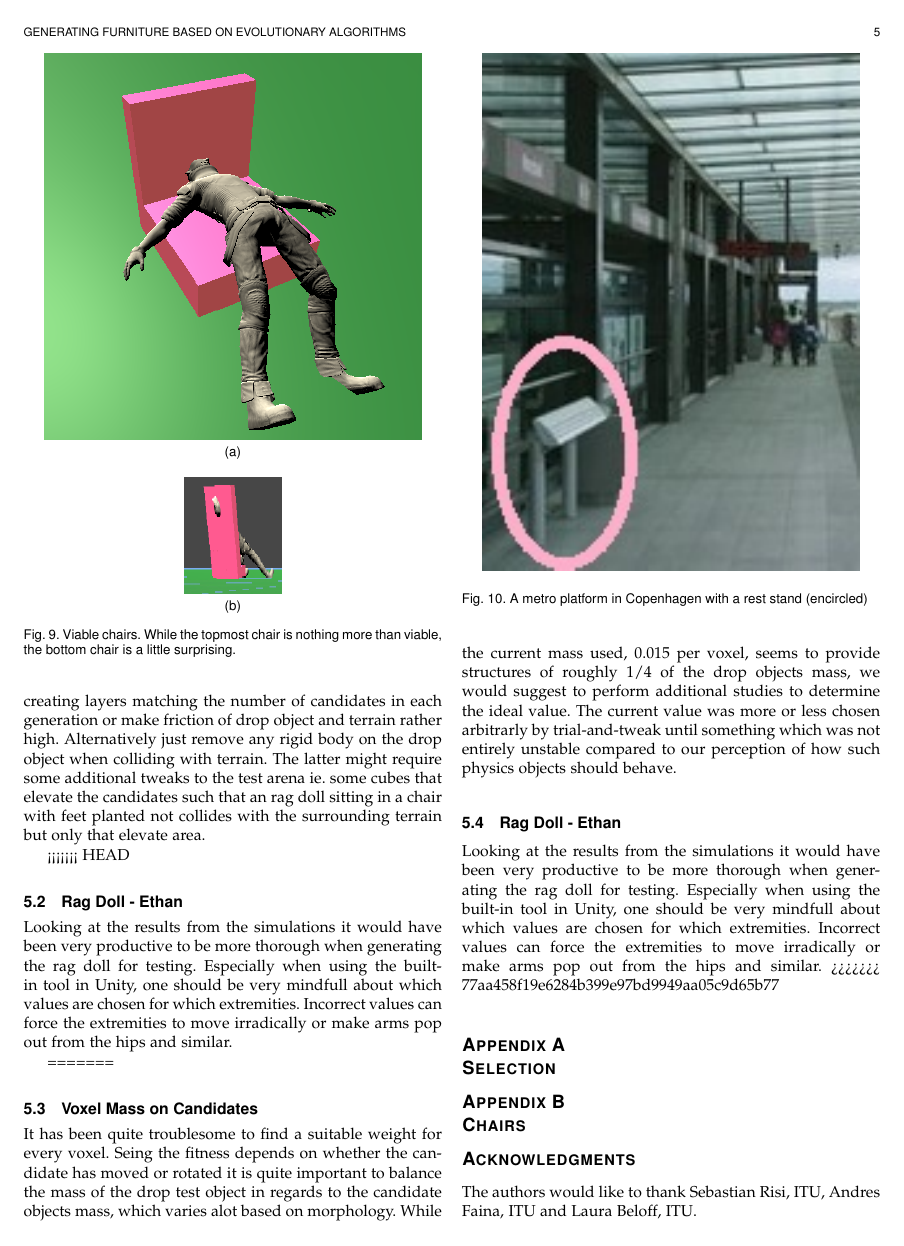
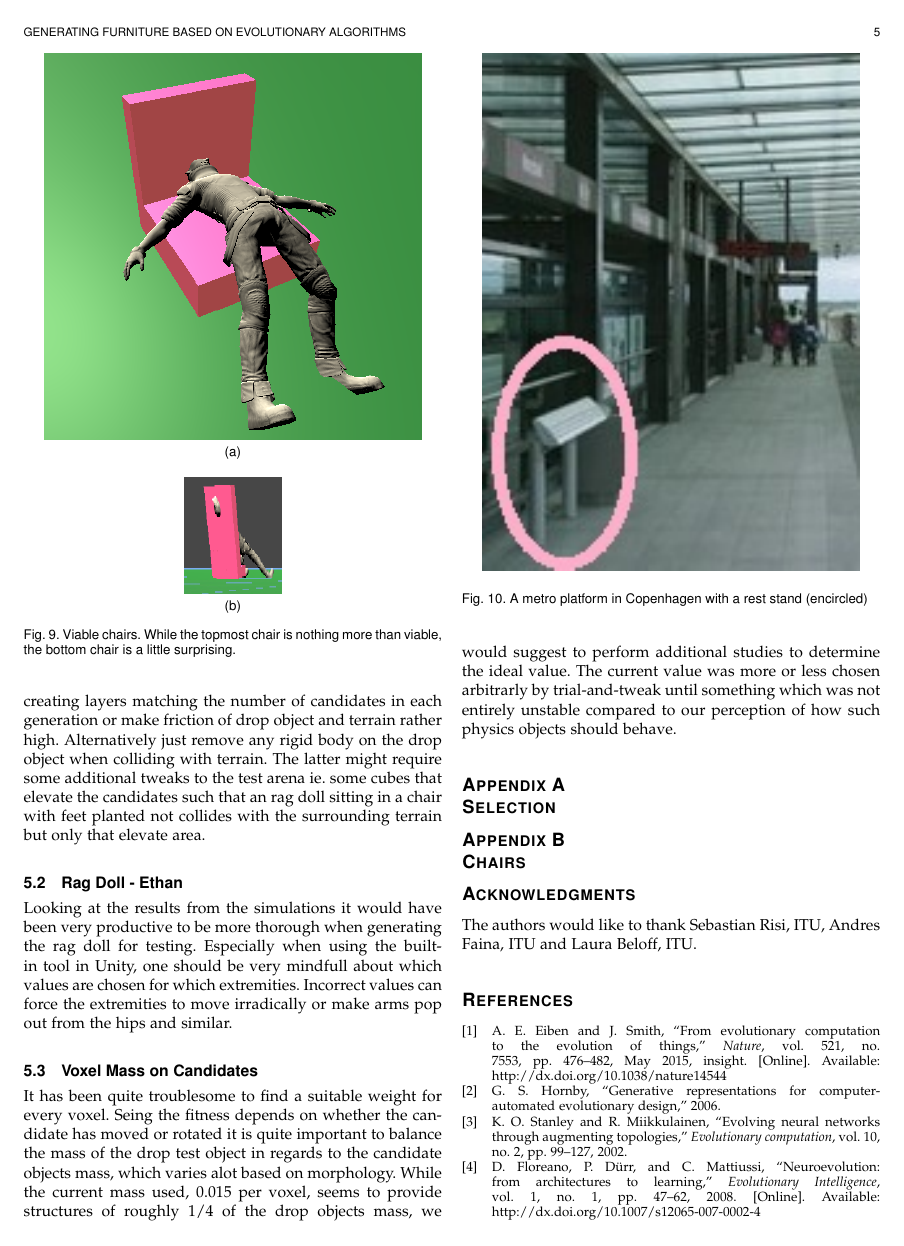
Before and after one commit to inau/gaer-report, a LaTeX paper (main.tex, which reads content/5disc.tex): page 5 of 7. Compiled offline with pdfLaTeX.

Commit message:
disc part2

```diff
--- a/content/5disc.tex
+++ b/content/5disc.tex
@@ -15,14 +15,12 @@ require some additional tweaks to the test arena ie. some cubes that elevate
 the candidates such that an rag doll sitting in a chair with feet planted not
 collides with the surrounding terrain but only that elevate area.
 
-<<<<<<< HEAD
 \subsection{Rag Doll - Ethan}
 Looking at the results from the simulations it would have been very productive to be more
 thorough when generating the rag doll for testing.
 Especially when using the built-in tool in Unity, one should be very mindfull about which values are chosen for which extremities.
 Incorrect values can force the extremities to move irradically or make arms pop out from the hips and similar.
 
-=======
 \subsection{Voxel Mass on Candidates} It has been quite troublesome to find a
 suitable weight for every voxel. Seing the fitness depends on whether the
 candidate has moved or rotated it is quite important to balance the mass of the
@@ -33,11 +31,3 @@ perform additional studies to determine the ideal value. The current value was
 more or less chosen arbitrarly by trial-and-tweak until something which was not
 entirely unstable compared to our perception of how such physics objects should
 behave.
-
-\subsection{Rag Doll - Ethan} Looking at the results from the simulations it
-would have been very productive to be more thorough when generating the rag
-doll for testing. Especially when using the built-in tool in Unity, one should
-be very mindfull about which values are chosen for which extremities. Incorrect
-values can force the extremities to move irradically or make arms pop out from
-the hips and similar.
->>>>>>> 77aa458f19e6284b399e97bd9949aa05c9d65b77
```
